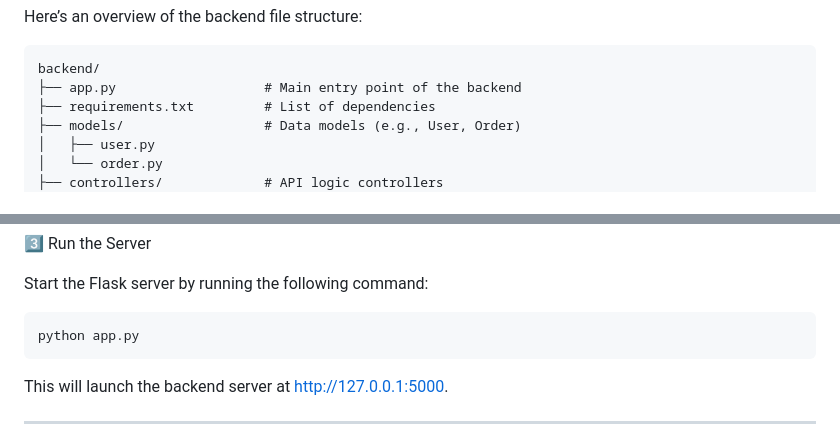
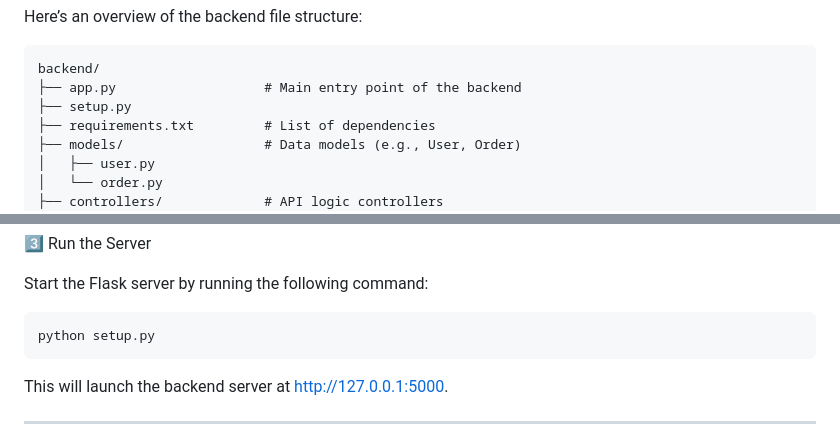
Before and after one commit to Anjalee01/IBM-watsonx-Assistant-Hackathon, a Markdown page: README.md, 2 parts joined by grey strips. Rendered like a GitHub page.

````diff
--- a/README.md
+++ b/README.md
@@ -107,6 +107,7 @@ Here’s an overview of the backend file structure:
 ```text
 backend/
 ├── app.py                   # Main entry point of the backend
+├── setup.py
 ├── requirements.txt         # List of dependencies
 ├── models/                  # Data models (e.g., User, Order)
 │   ├── user.py
@@ -140,7 +141,7 @@ pip install -r requirements.txt
 
 Start the Flask server by running the following command:
 ```python
-python app.py
+python setup.py
 ```
 This will launch the backend server at http://127.0.0.1:5000.
 
````
